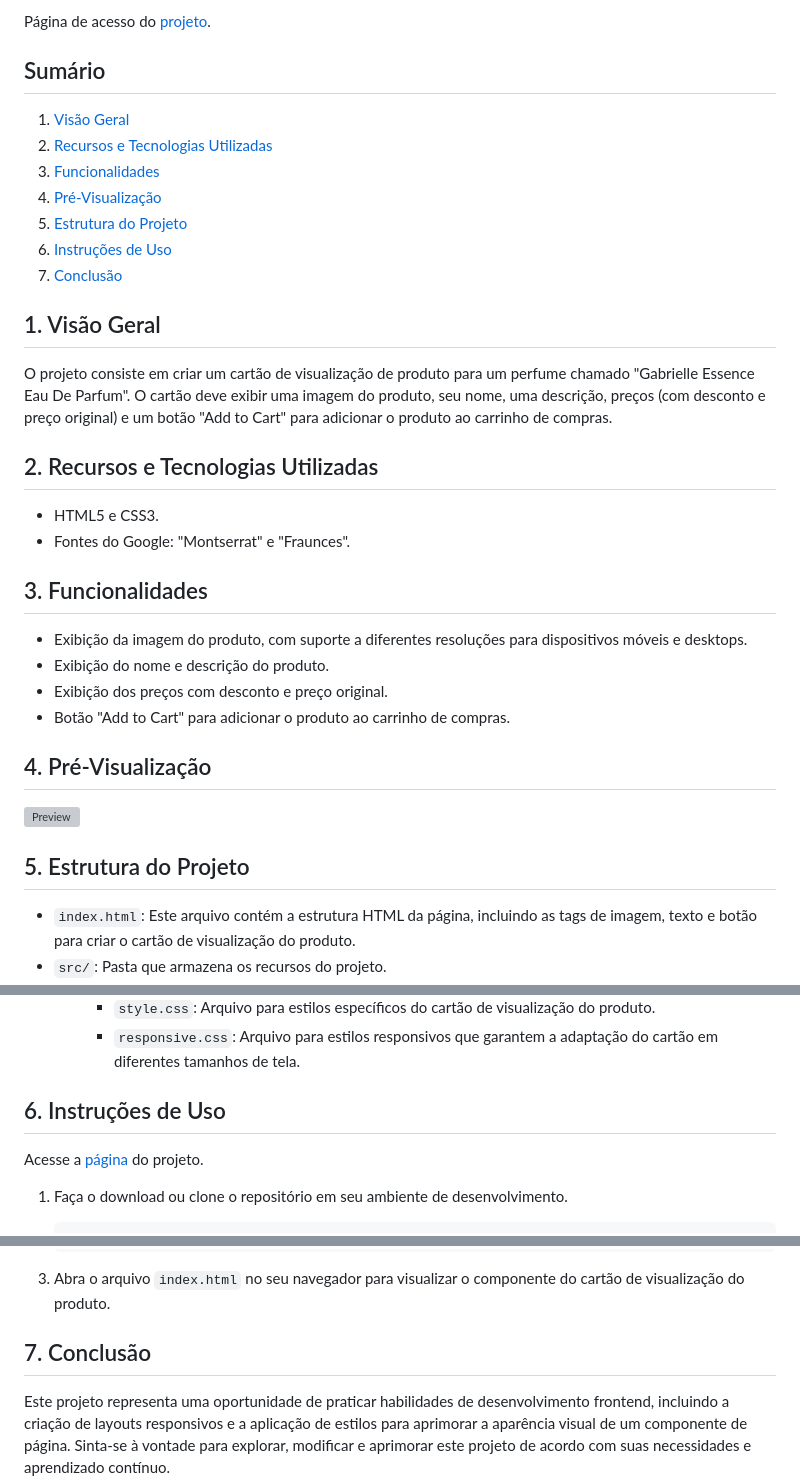
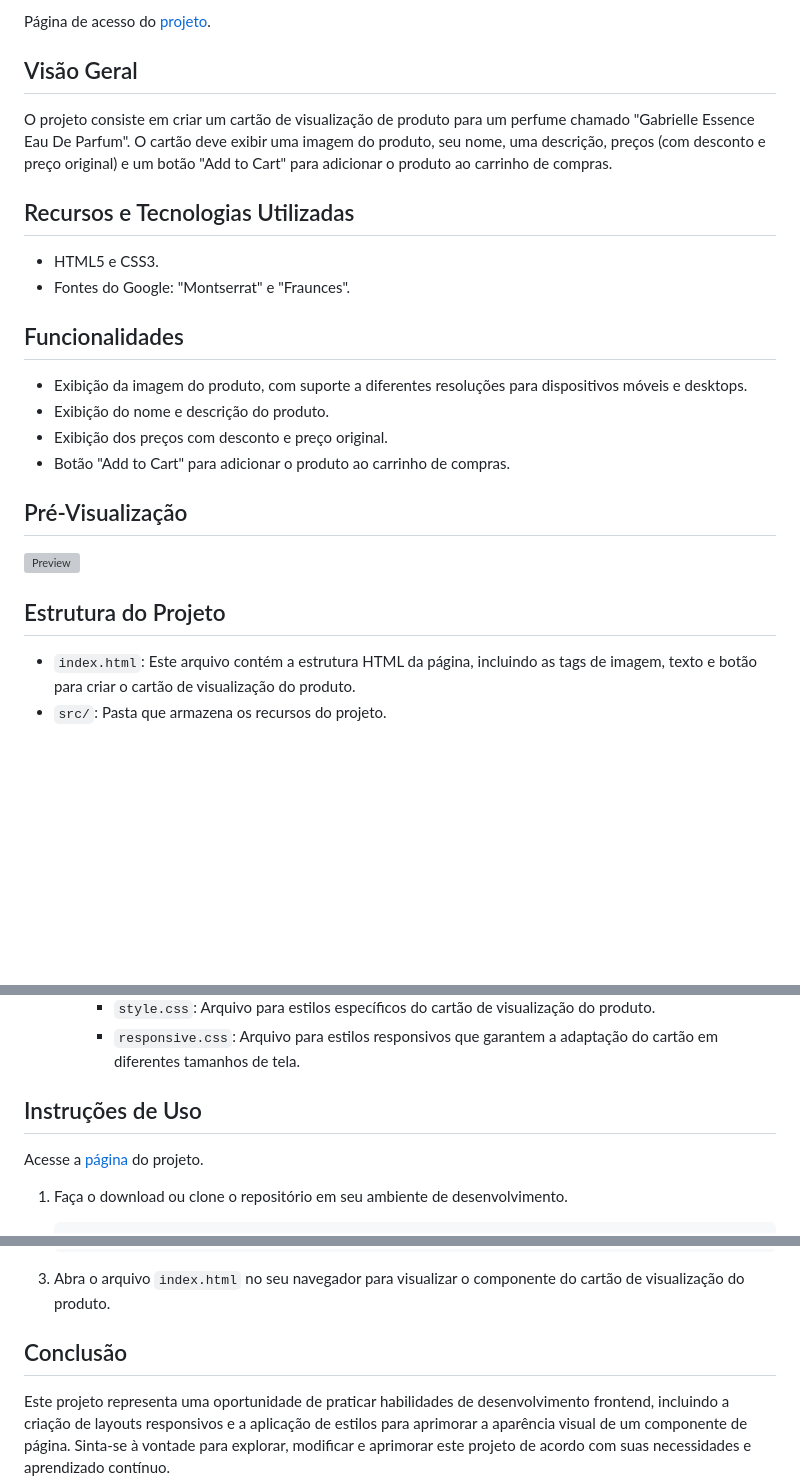
Before and after one commit to VictorParizio/catao-de-visualizacao-do-produto, a Markdown page: README.md, 3 parts joined by grey strips. Drawn GitHub-style; blank space fills up the shorter version; grey boxes are pictures that could not be loaded.

```diff
--- a/README.md
+++ b/README.md
@@ -4,36 +4,27 @@ Este projeto é uma solução para o desafio proposto pelo Frontend Mentor, foca
 
 Página de acesso do <a href="https://victorparizio.github.io/catao-de-visualizacao-do-produto/" target="_blank">projeto</a>.
 
-## Sumário
-1. [Visão Geral](https://github.com/VictorParizio/catao-de-visualizacao-do-produto#1--visao-geral)
-2. [Recursos e Tecnologias Utilizadas](https://github.com/VictorParizio/catao-de-visualizacao-do-produto#2)
-3. [Funcionalidades](https://github.com/VictorParizio/catao-de-visualizacao-do-produto#3)
-4. [Pré-Visualização](https://github.com/VictorParizio/catao-de-visualizacao-do-produto#4)
-5. [Estrutura do Projeto](https://github.com/VictorParizio/catao-de-visualizacao-do-produto#5)
-6. [Instruções de Uso](https://github.com/VictorParizio/catao-de-visualizacao-do-produto#6)
-7. [Conclusão](https://github.com/VictorParizio/catao-de-visualizacao-do-produto#7)
-
-## 1. Visão Geral
+## Visão Geral
 
 O projeto consiste em criar um cartão de visualização de produto para um perfume chamado "Gabrielle Essence Eau De Parfum". O cartão deve exibir uma imagem do produto, seu nome, uma descrição, preços (com desconto e preço original) e um botão "Add to Cart" para adicionar o produto ao carrinho de compras.
 
-## 2. Recursos e Tecnologias Utilizadas
+## Recursos e Tecnologias Utilizadas
 
 - HTML5 e CSS3.
 - Fontes do Google: "Montserrat" e "Fraunces".
 
-## 3. Funcionalidades
+## Funcionalidades
 
 - Exibição da imagem do produto, com suporte a diferentes resoluções para dispositivos móveis e desktops.
 - Exibição do nome e descrição do produto.
 - Exibição dos preços com desconto e preço original.
 - Botão "Add to Cart" para adicionar o produto ao carrinho de compras.
 
-## 4. Pré-Visualização
+## Pré-Visualização
 
 ![Preview](src/images/preview.png)
 
-## 5. Estrutura do Projeto
+## Estrutura do Projeto
 
 - `index.html`: Este arquivo contém a estrutura HTML da página, incluindo as tags de imagem, texto e botão para criar o cartão de visualização do produto.
 - `src/`: Pasta que armazena os recursos do projeto.
@@ -44,7 +35,7 @@ O projeto consiste em criar um cartão de visualização de produto para um perf
     - `style.css`: Arquivo para estilos específicos do cartão de visualização do produto.
     - `responsive.css`: Arquivo para estilos responsivos que garantem a adaptação do cartão em diferentes tamanhos de tela.
 
-## 6. Instruções de Uso
+## Instruções de Uso
 
 Acesse a [página](https://victorparizio.github.io/catao-de-visualizacao-do-produto/) do projeto.
 
@@ -63,7 +54,7 @@ Acesse a [página](https://victorparizio.github.io/catao-de-visualizacao-do-prod
 
 3. Abra o arquivo `index.html` no seu navegador para visualizar o componente do cartão de visualização do produto.
 
-## 7. Conclusão
+## Conclusão
 
 Este projeto representa uma oportunidade de praticar habilidades de desenvolvimento frontend, incluindo a criação de layouts responsivos e a aplicação de estilos para aprimorar a aparência visual de um componente de página. Sinta-se à vontade para explorar, modificar e aprimorar este projeto de acordo com suas necessidades e aprendizado contínuo.
 
```
